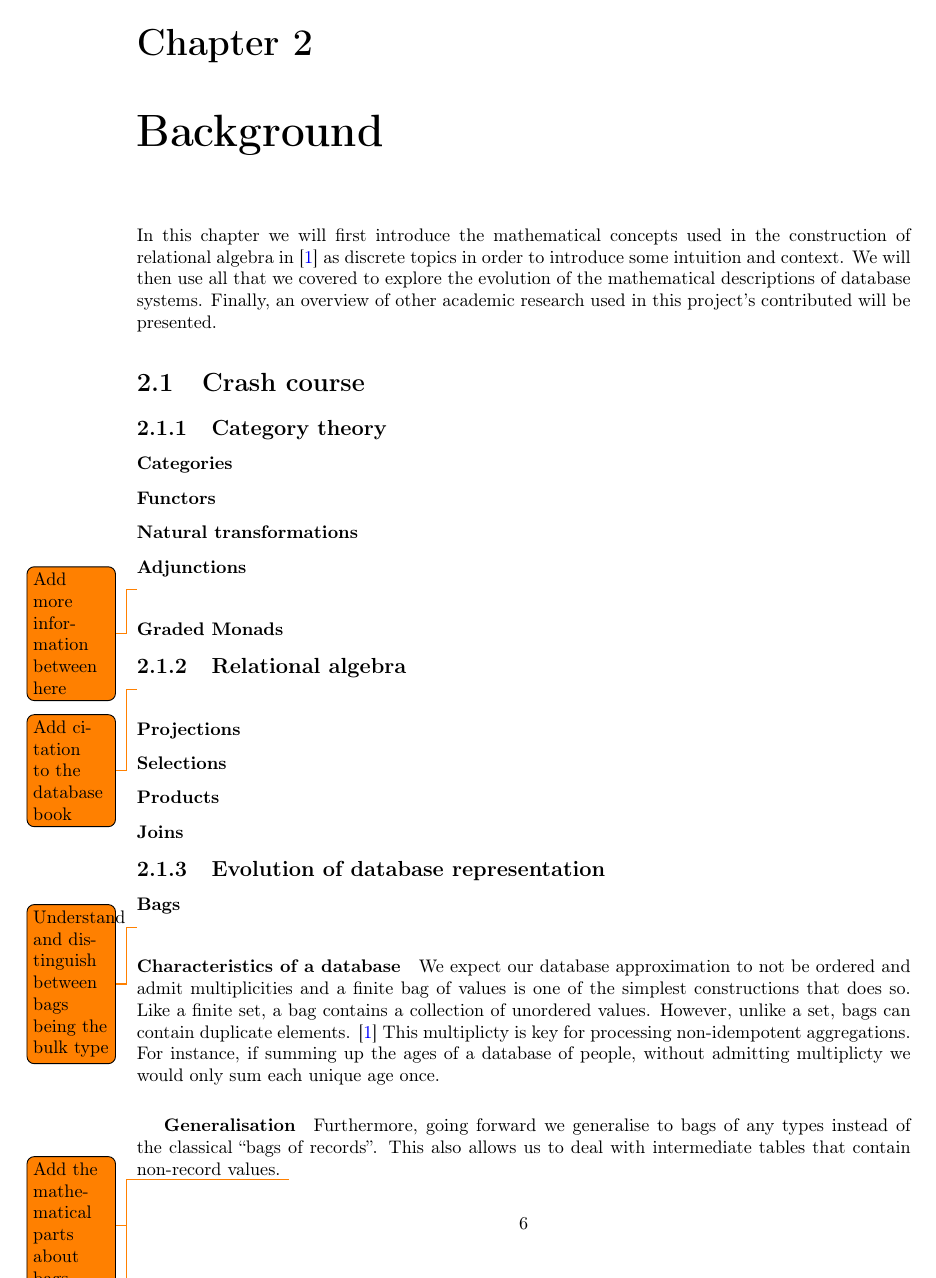
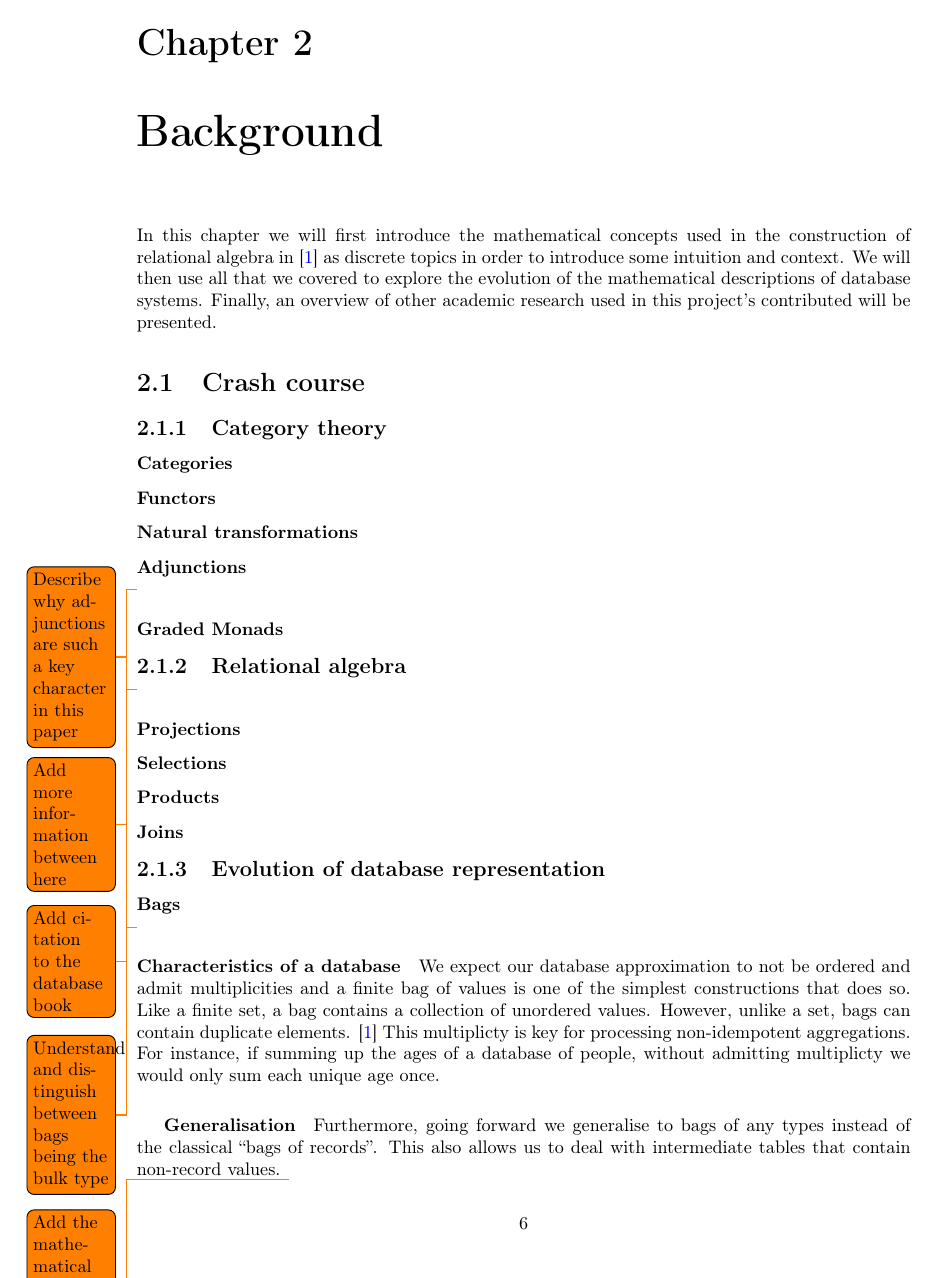
Before and after one commit to MatBon01/joinbench, a LaTeX thesis (interim.tex, which reads report/background/categorytheory.tex): page 7 of 13. Compiled offline with pdfLaTeX.

Commit message:
Add note to adjunctions

```diff
--- a/report/background/categorytheory.tex
+++ b/report/background/categorytheory.tex
@@ -3,5 +3,6 @@
 \subsubsection{Functors}
 \subsubsection{Natural transformations}
 \subsubsection{Adjunctions}
+\todo{Describe why adjunctions are such a key character in this paper}
 \todo{Add more information between here}
 \subsubsection{Graded Monads}
```
